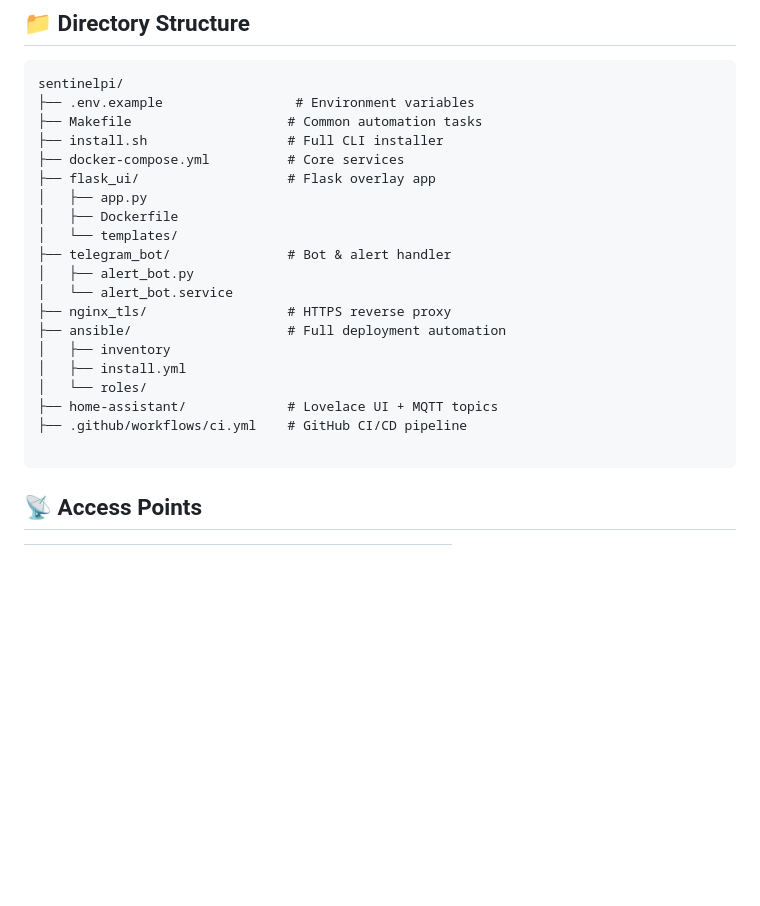
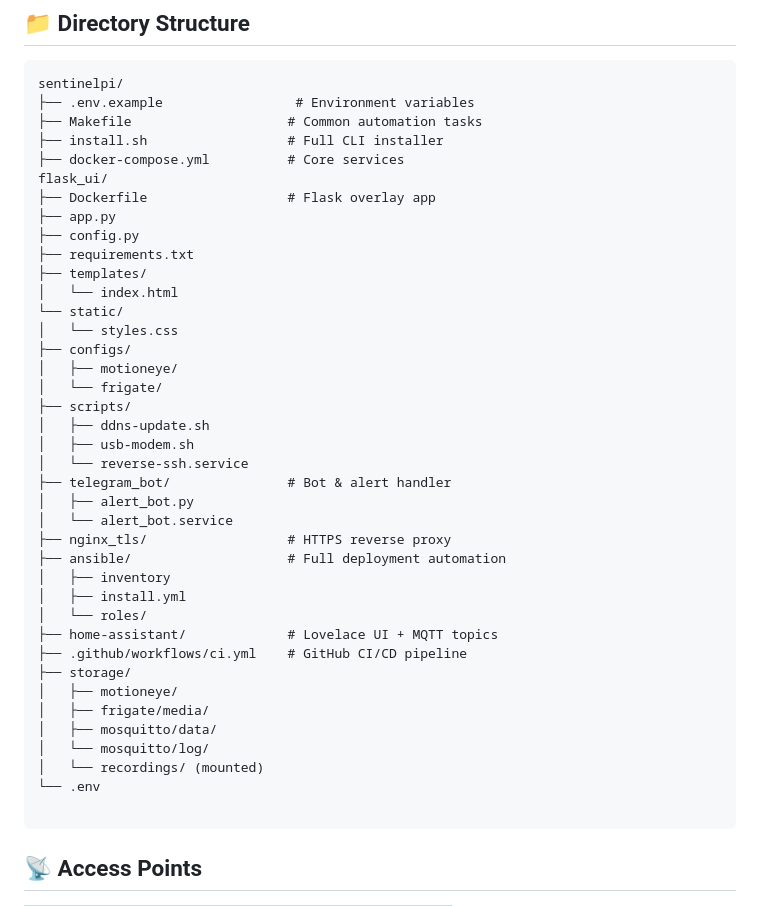
Before and after one commit to imosudi/SentinelPi, a Markdown page: README.md, the part around the change printed below. Drawn GitHub-style; blank space fills up the shorter version.

Commit message:
Initil commits

````diff
--- a/README.md
+++ b/README.md
@@ -44,10 +45,22 @@ sentinelpi/
 ├── Makefile                    # Common automation tasks
 ├── install.sh                  # Full CLI installer
 ├── docker-compose.yml          # Core services
-├── flask_ui/                   # Flask overlay app
-│   ├── app.py
-│   ├── Dockerfile
-│   └── templates/
+flask_ui/
+├── Dockerfile                  # Flask overlay app
+├── app.py
+├── config.py
+├── requirements.txt
+├── templates/
+│   └── index.html
+└── static/
+│   └── styles.css
+├── configs/
+│   ├── motioneye/
+│   └── frigate/
+├── scripts/
+│   ├── ddns-update.sh
+│   ├── usb-modem.sh
+│   └── reverse-ssh.service
 ├── telegram_bot/               # Bot & alert handler
 │   ├── alert_bot.py
 │   └── alert_bot.service
@@ -58,6 +71,13 @@ sentinelpi/
 │   └── roles/
 ├── home-assistant/             # Lovelace UI + MQTT topics
 ├── .github/workflows/ci.yml    # GitHub CI/CD pipeline
+├── storage/
+│   ├── motioneye/
+│   ├── frigate/media/
+│   ├── mosquitto/data/
+│   └── mosquitto/log/
+│   └── recordings/ (mounted)
+└── .env
 
 ```
 
````
Also changed, not shown: other parts of README.md (+1 -0 lines).
